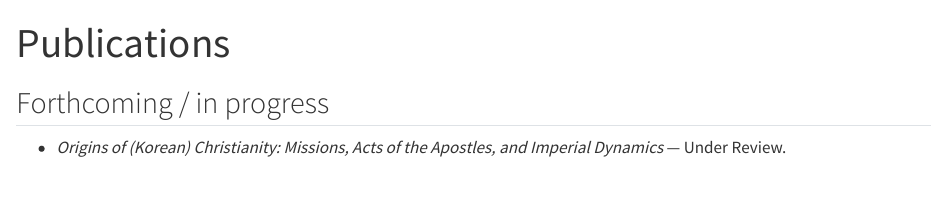
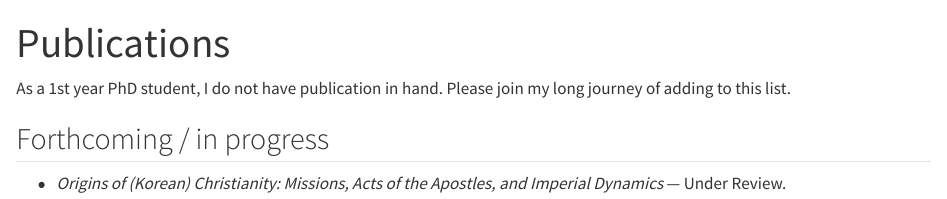
Before and after one commit to Jiihn-Ahn/Personal-Website, a Quarto document (publications.qmd): the page in a window 1100 px wide, from its top. Rendered offline with R 4.5, knitr and Pandoc in place of Quarto, with nearby package versions.

Commit message:
Update publications.qmd

```diff
--- a/publications.qmd
+++ b/publications.qmd
@@ -3,6 +3,7 @@ title: "Publications"
 lang: en
 ---
 
+As a 1st year PhD student, I do not have publication in hand. Please join my long journey of adding to this list.
 
 ## Forthcoming / in progress
 
```
